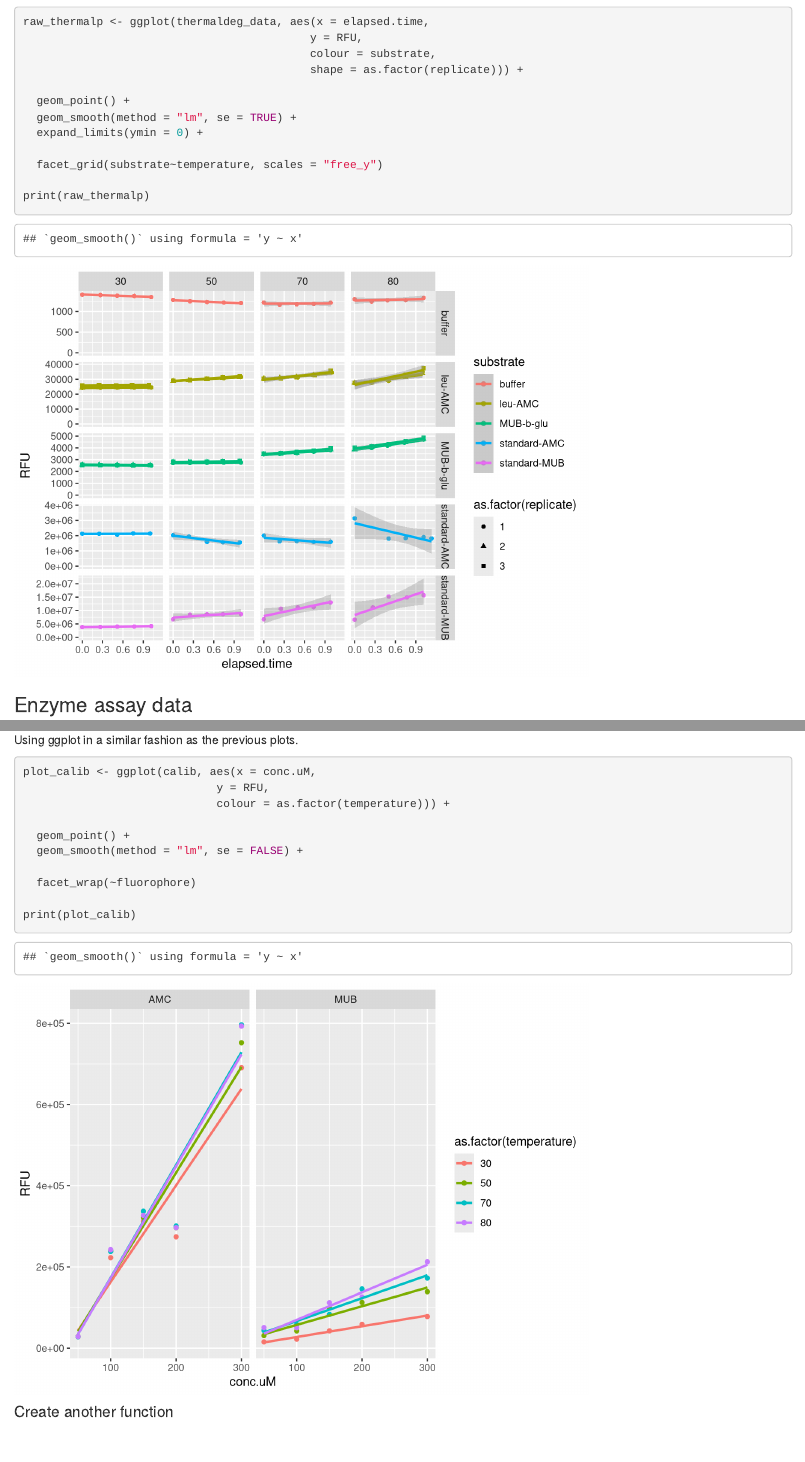
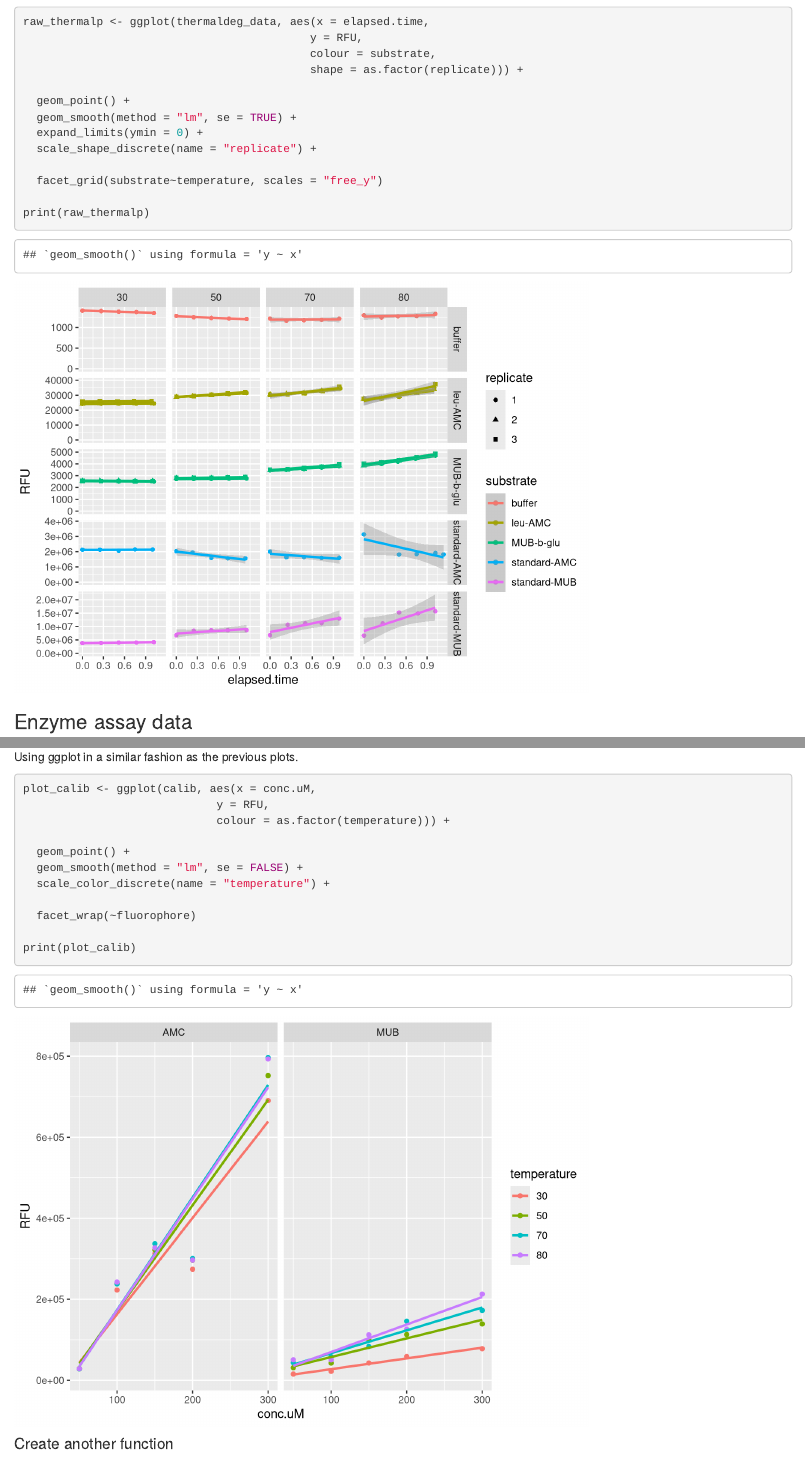
Before and after one commit to alonerga/final_project_490, an R Markdown document (490_final.Rmd): the page in a window 1100 px wide, from 1490 px down, and a second part further down, joined at a grey line. Rendered offline with R 4.5, knitr and Pandoc, with nearby package versions; some code elsewhere in the file could not run offline.

Commit message:
Removed as.factor from plot legends

```diff
--- a/490_final.Rmd
+++ b/490_final.Rmd
@@ -68,6 +66,7 @@ raw_thermalp <- ggplot(thermaldeg_data, aes(x = elapsed.time,
   geom_point() +
   geom_smooth(method = "lm", se = TRUE) +
   expand_limits(ymin = 0) +
+  scale_shape_discrete(name = "replicate") +
 
   facet_grid(substrate~temperature, scales = "free_y")
 
@@ -161,6 +160,7 @@ plot_calib <- ggplot(calib, aes(x = conc.uM,
 
   geom_point() +
   geom_smooth(method = "lm", se = FALSE) +
+  scale_color_discrete(name = "temperature") +
 
   facet_wrap(~fluorophore)
 
```
Also changed, not shown: 490_final.html, 490_final.Rmd (2 more changed lines).
